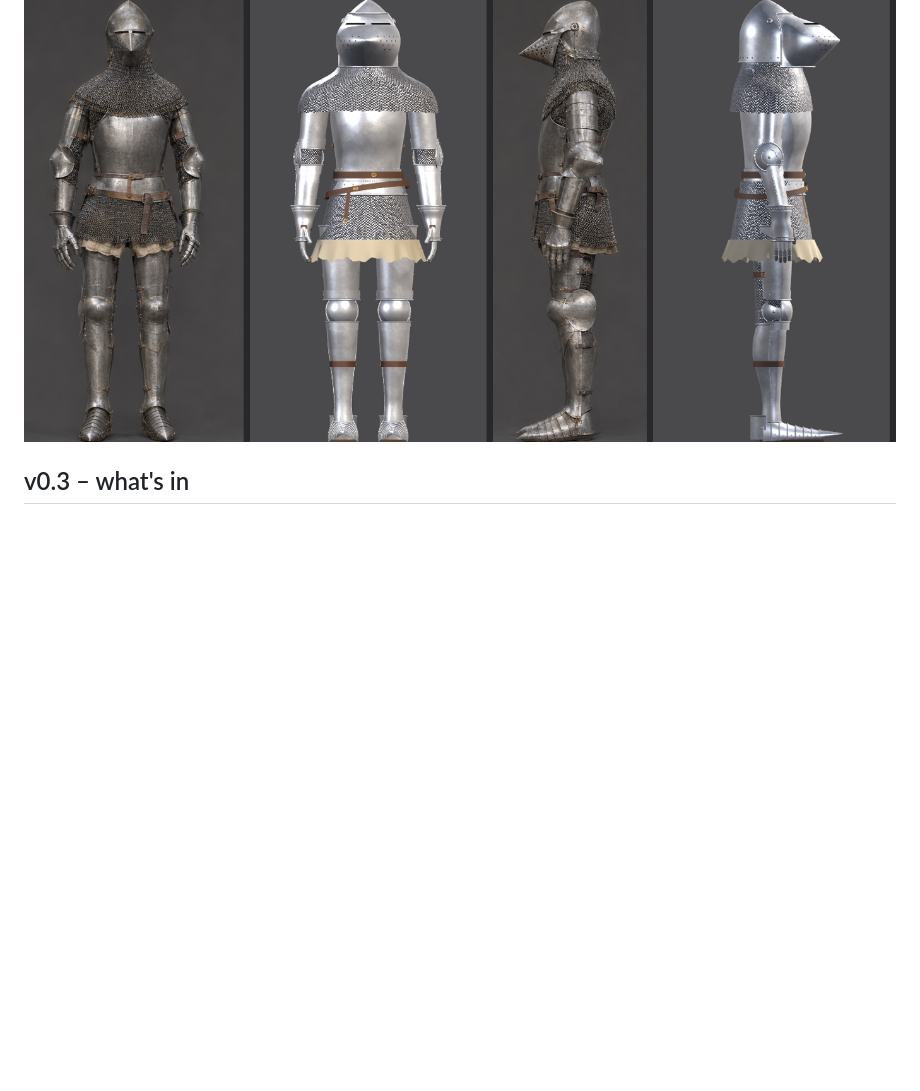
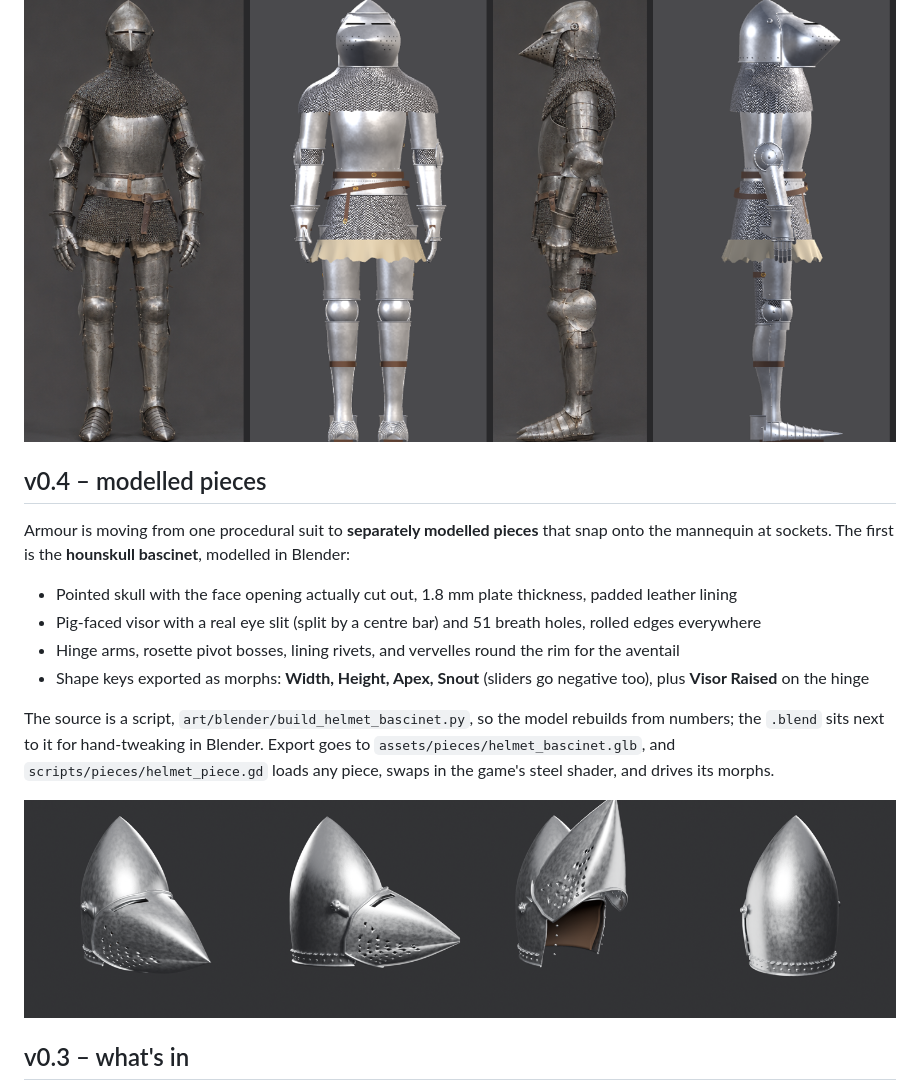
Before and after one commit to Kmad666/Armor-Craft, a Markdown page: README.md, the part around one of its changes. Drawn GitHub-style; pictures changed too: docs/bascinet_render.png (added); blank space fills up the shorter version.

```diff
--- a/README.md
+++ b/README.md
@@ -9,6 +9,19 @@ Design full suits of plate armor and sculpt your own helmet. Built in Godot 4.4
 **Proportions vs. reference** (left of each pair: reference, right: Armor Craft)
 
 ![Proportions](docs/proportions.png)
+
+## v0.4 – modelled pieces
+
+Armour is moving from one procedural suit to **separately modelled pieces** that snap onto the mannequin at sockets. The first is the **hounskull bascinet**, modelled in Blender:
+
+- Pointed skull with the face opening actually cut out, 1.8 mm plate thickness, padded leather lining
+- Pig-faced visor with a real eye slit (split by a centre bar) and 51 breath holes, rolled edges everywhere
+- Hinge arms, rosette pivot bosses, lining rivets, and vervelles round the rim for the aventail
+- Shape keys exported as morphs: **Width, Height, Apex, Snout** (sliders go negative too), plus **Visor Raised** on the hinge
+
+The source is a script, `art/blender/build_helmet_bascinet.py`, so the model rebuilds from numbers; the `.blend` sits next to it for hand-tweaking in Blender. Export goes to `assets/pieces/helmet_bascinet.glb`, and `scripts/pieces/helmet_piece.gd` loads any piece, swaps in the game's steel shader, and drives its morphs.
+
+![Bascinet](docs/bascinet_render.png)
 
 ## v0.3 – what's in
 
```
Also changed, not shown: other parts of README.md (+3 -0 lines), docs/helmet.png, docs/suit.png, 13 other files.
